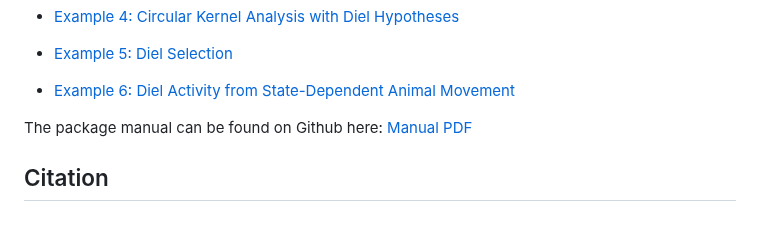
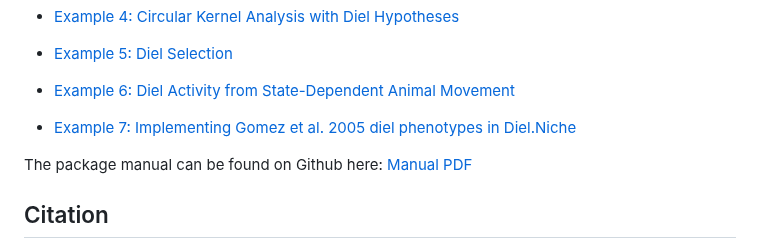
Before and after one commit to diel-project/Diel-Niche-Modeling, a Markdown page: README.md, the part around the change. GitHub-like rendering; blank space fills up the shorter version.

```diff
--- a/README.md
+++ b/README.md
@@ -21,6 +21,9 @@ Case study example vignette's can be found on Github here:
 * [Example 5: Diel Selection ](./GitHub_vignettes/Example5.md)
 
 * [Example 6: Diel Activity from State-Dependent Animal Movement ](./GitHub_vignettes/Example6.md)
+
+* [Example 7: Implementing Gomez et al. 2005 diel phenotypes in Diel.Niche](./GitHub_vignettes/Gomez-Diel-Niche-comparison.md)
+
 
 The package manual can be found on Github here: [Manual PDF](./man/Diel.Niche.pdf)
 
```
